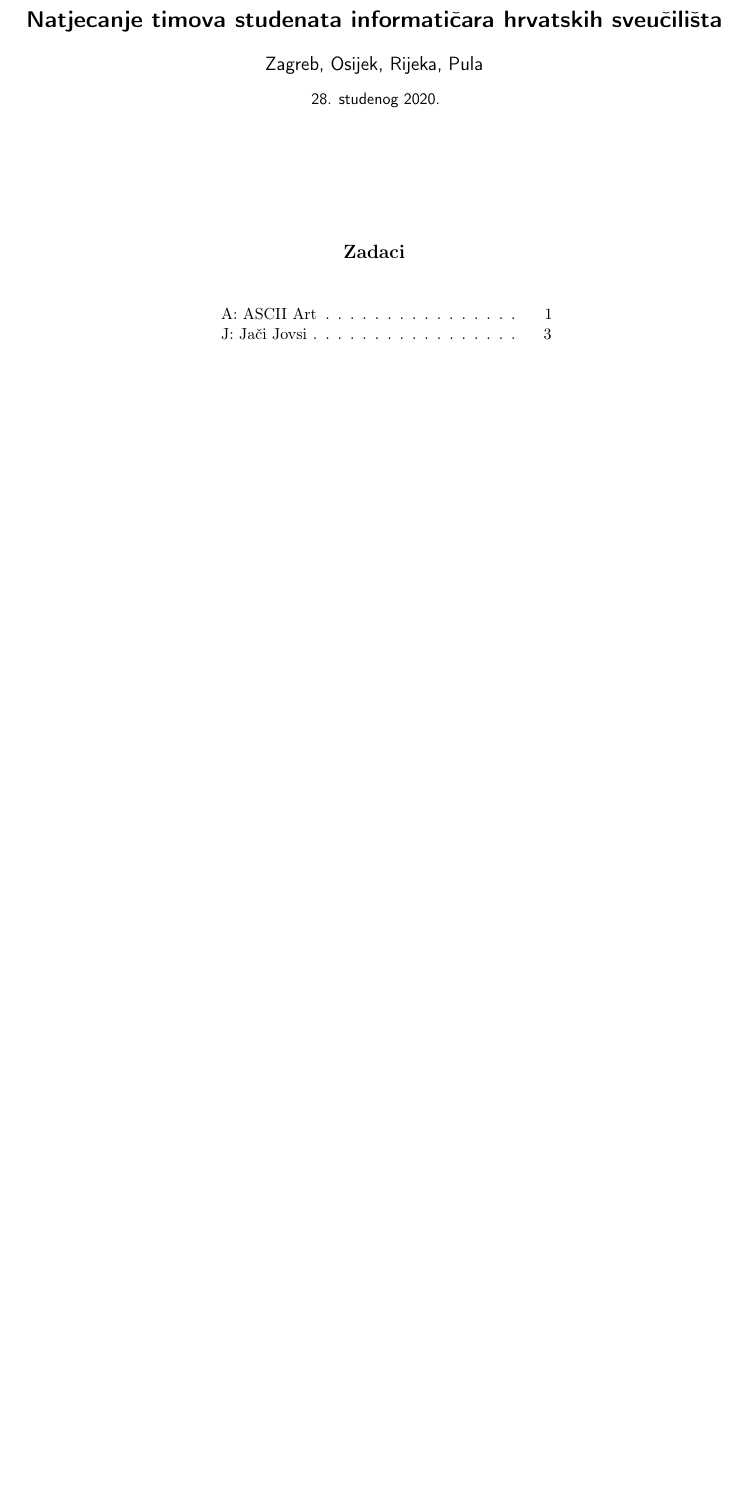
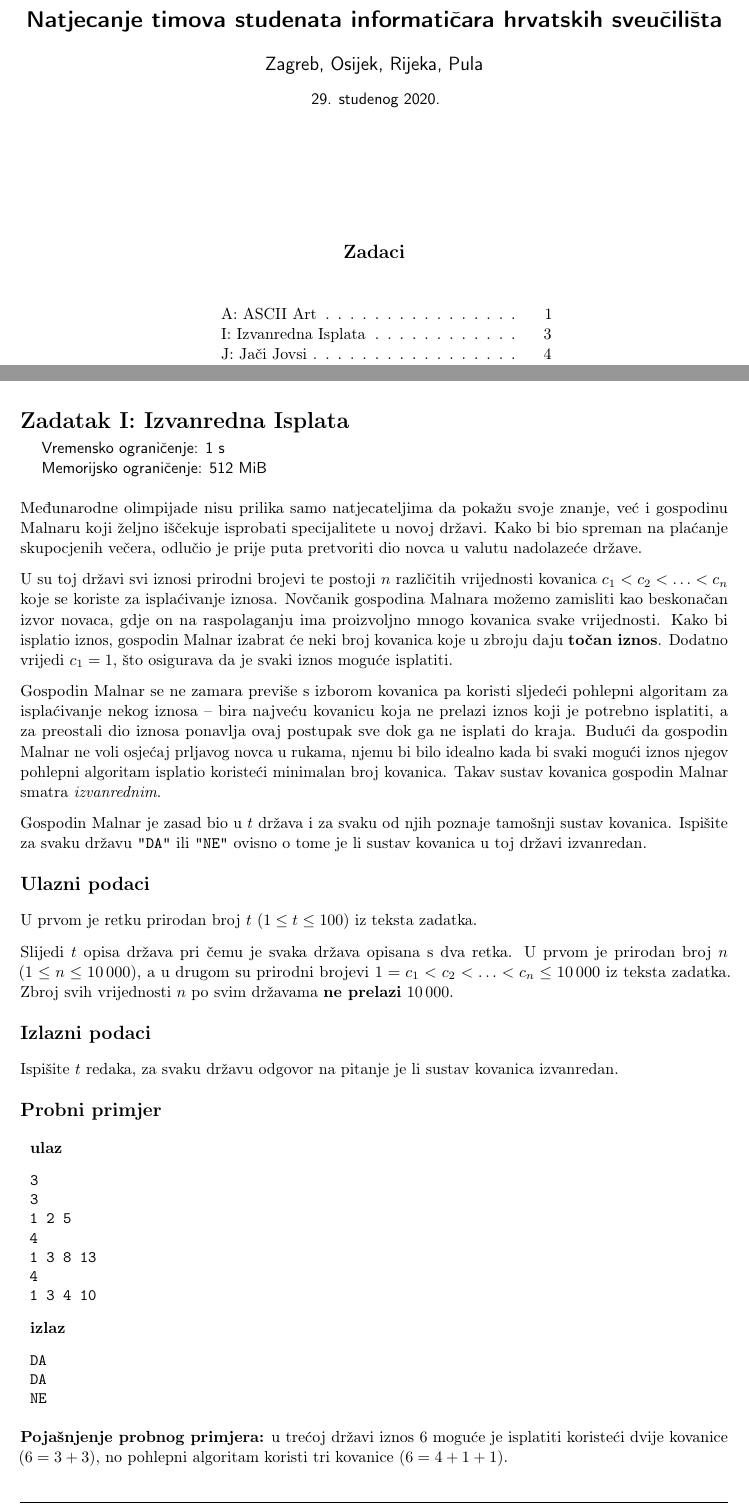
Before and after one commit to ipaljak/studentsko2020, a LaTeX document (zadaci.tex, which reads I/I.tex): part of page 1 of 5 before the commit and two parts of pages 1 and 4 of 6 after it, the two joined at a grey line, cut so that both start at the same text, the shorter picture padded with empty space. The pictures show the PDF file zadaci.pdf that the author committed with the source.

Commit message:
Add statement for task I

```diff
--- /dev/null
+++ b/I/I.tex
@@ -0,0 +1,48 @@
+%%%%%%%%%%%%%%%%%%%%%%%%%%%%%%%%%%%%%%%%%%%%%%%%%%%%%%%%%%%%%%%%%%%%%%
+% Problem statement
+\begin{statement}[
+  timelimit=1 s,
+  memorylimit=512 MiB,
+]{I: Izvanredna Isplata}
+
+Međunarodne olimpijade nisu prilika samo natjecateljima da pokažu svoje znanje,
+već i gospodinu Malnaru koji željno iščekuje isprobati specijalitete u novoj
+državi. Kako bi bio spreman na plaćanje skupocjenih večera, odlučio je prije
+puta pretvoriti dio novca u valutu nadolazeće države.
+
+U su toj državi svi iznosi prirodni brojevi te postoji $n$ različitih
+vrijednosti kovanica $c_1 < c_2 < \dots < c_n$ koje se koriste za
+isplaćivanje iznosa. Novčanik gospodina Malnara možemo zamisliti kao
+beskonačan izvor novaca, gdje on na raspolaganju ima proizvoljno mnogo
+kovanica svake vrijednosti. Kako bi isplatio iznos, gospodin Malnar izabrat
+će neki broj kovanica koje u zbroju daju \textbf{točan iznos}. Dodatno
+vrijedi $c_1 = 1$, što osigurava da je svaki iznos moguće isplatiti.
+
+Gospodin Malnar se ne zamara previše s izborom kovanica pa koristi sljedeći
+pohlepni algoritam za isplaćivanje nekog iznosa -- bira najveću kovanicu koja
+ne prelazi iznos koji je potrebno isplatiti, a za preostali dio iznosa
+ponavlja ovaj postupak sve dok ga ne isplati do kraja. Budući da gospodin
+Malnar ne voli osjećaj prljavog novca u rukama, njemu bi bilo idealno kada bi
+svaki mogući iznos njegov pohlepni algoritam isplatio koristeći minimalan
+broj kovanica. Takav sustav kovanica gospodin Malnar smatra
+\textit{izvanrednim}.
+
+Gospodin Malnar je zasad bio u $t$ država i za svaku od njih poznaje tamošnji
+sustav kovanica. Ispišite za svaku državu \texttt{"DA"} ili \texttt{"NE"}
+ovisno o tome je li sustav kovanica u toj državi izvanredan.
+
+%%%%%%%%%%%%%%%%%%%%%%%%%%%%%%%%%%%%%%%%%%%%%%%%%%%%%%%%%%%%%%%%%%%%%%
+% Input
+\subsection*{Ulazni podaci}
+U prvom je retku prirodan broj $t$ $(1 \le t \le 100)$ iz teksta zadatka.
+
+Slijedi $t$ opisa država pri čemu je svaka država opisana s dva retka. U prvom
+je prirodan broj $n$ $(1 \le n \le 10\,000)$, a u drugom su
+prirodni brojevi $1 = c_1 < c_2 < \dots < c_n \le 10\,000$ iz teksta zadatka.
+Zbroj svih vrijednosti $n$ po svim državama \textbf{ne prelazi} $10\,000$.
+
+%%%%%%%%%%%%%%%%%%%%%%%%%%%%%%%%%%%%%%%%%%%%%%%%%%%%%%%%%%%%%%%%%%%%%%
+% Output
+\subsection*{Izlazni podaci}
+Ispišite $t$ redaka, za svaku državu odgovor na pitanje je li sustav
+kovanica izvanredan.
@@ -0,0 +56,17 @@
+  \textbf{izlaz}
+  \linespread{1}{\verbatiminput{test/I.dummy.out.1}}
+\end{tabularx}
+\textbf{Pojašnjenje probnog primjera:} u trećoj državi iznos $6$ moguće je
+isplatiti koristeći dvije kovanice $(6 = 3 + 3)$, no pohlepni algoritam koristi
+tri kovanice $(6 = 4 + 1 + 1)$.
+
+%%%%%%%%%%%%%%%%%%%%%%%%%%%%%%%%%%%%%%%%%%%%%%%%%%%%%%%%%%%%%%%%%%%%%%
+% We're done
+\end{statement}
+
+%%% Local Variables:
+%%% mode: latex
+%%% mode: flyspell
+%%% ispell-local-dictionary: "croatian"
+%%% TeX-master: "../studentsko2018.tex"
+%%% End:
--- a/zadaci.tex
+++ b/zadaci.tex
@@ -7,7 +7,7 @@
 
 \contestname{
   Natjecanje timova studenata informatičara hrvatskih sveučilišta \\
-  Zagreb, Osijek, Rijeka, Pula,  28. studenog 2020.}
+  Zagreb, Osijek, Rijeka, Pula,  29. studenog 2020.}
 
 \begin{document}
 \thispagestyle{empty}
@@ -20,7 +20,7 @@
   \vspace{.5cm}
   {\large{\textsf{Zagreb, Osijek, Rijeka, Pula}}} \\
   \vspace{.3cm}
-  \textsf{28. studenog 2020.}
+  \textsf{29. studenog 2020.}
 \end{center}
 \vspace{2cm}
 \begin{center}
```
Also changed, not shown: zadaci.pdf, I/I.tex (7 more changed lines), zadaci.tex (2 more changed lines).
